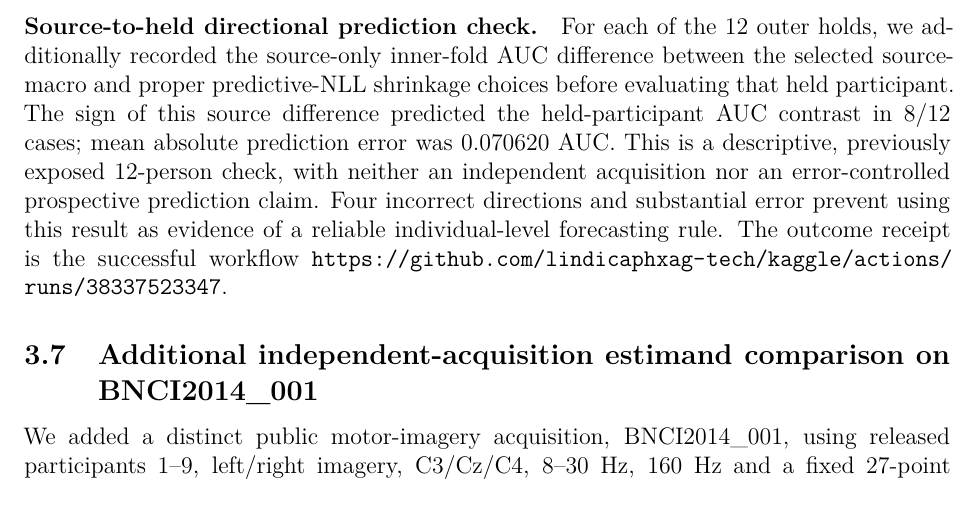
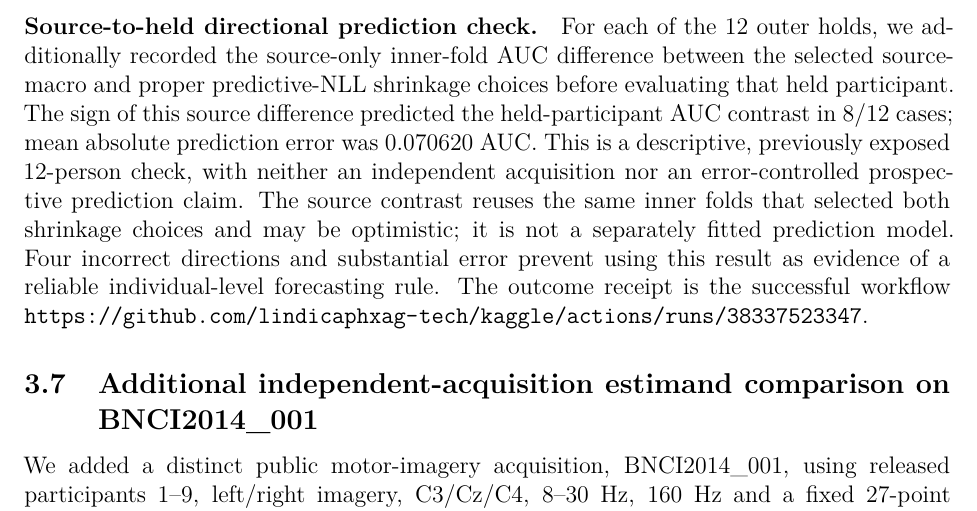
Before and after one commit to lindicaphxag-tech/kaggle, a LaTeX paper (research/defaultreg_bspc_v13/main_p1_estimand_mismatch_EVIDENCE_GATED.tex, which reads research/defaultreg_bspc_v13/P1_bnci2015_proper_mean_external_retrospective.tex): part of page 16 of 25, cut so that both start at the same text. Compiled offline with pdfLaTeX.

Commit message:
P1: disclose inner-source selection optimism in direction check

```diff
--- a/research/defaultreg_bspc_v13/P1_bnci2015_proper_mean_external_retrospective.tex
+++ b/research/defaultreg_bspc_v13/P1_bnci2015_proper_mean_external_retrospective.tex
@@ -85,7 +85,10 @@ source difference predicted the held-participant AUC contrast
 in 8/12 cases; mean absolute prediction error was
 0.070620 AUC. This is a descriptive, previously exposed
 12-person check, with neither an independent acquisition nor
-an error-controlled prospective prediction claim. Four
+an error-controlled prospective prediction claim. The source
+contrast reuses the same inner folds that selected both shrinkage
+choices and may be optimistic; it is not a separately fitted
+prediction model. Four
 incorrect directions and substantial error prevent using this
 result as evidence of a reliable individual-level forecasting
 rule. The outcome receipt is the successful workflow
```
